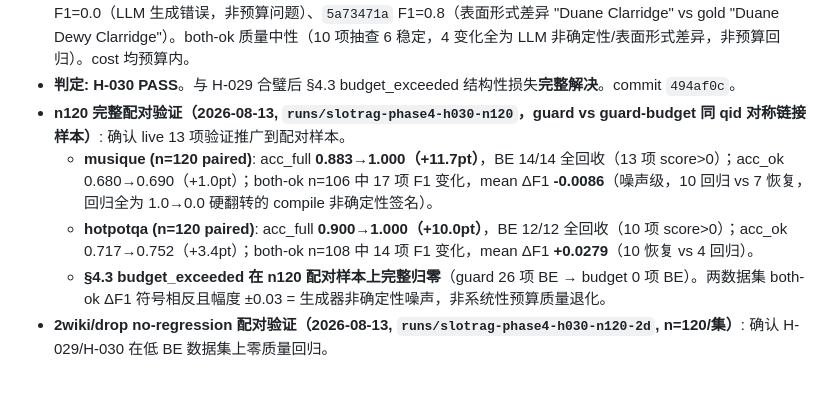
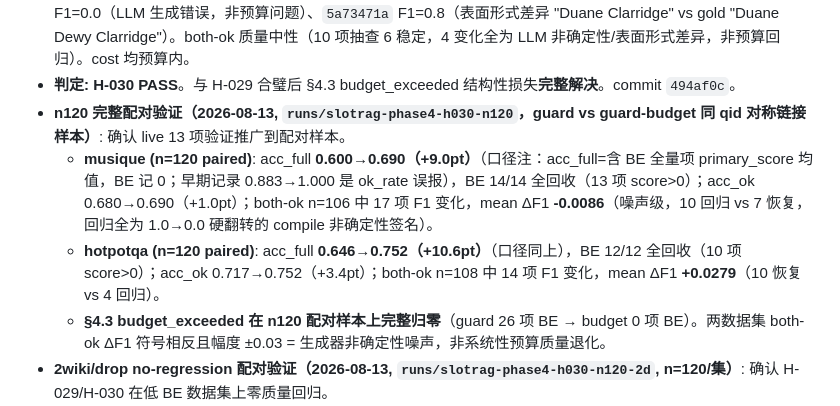
Before and after one commit to Meng0329/SlotRAG, a Markdown page: research/HYPOTHESES.md, the part around the change. GitHub-like rendering; blank space fills up the shorter version.

```diff
--- a/research/HYPOTHESES.md
+++ b/research/HYPOTHESES.md
@@ -654,8 +654,8 @@
 - **验证（13 项 1x live, 2026-08-13）**: **13/13 恢复 OK，11/13 F1=1.0，12/13 F1≥0.8**。两个 sub-1.0：`5a75da23` F1=0.0（LLM 生成错误，非预算问题）、`5a73471a` F1=0.8（表面形式差异 "Duane Clarridge" vs gold "Duane Dewy Clarridge"）。both-ok 质量中性（10 项抽查 6 稳定，4 变化全为 LLM 非确定性/表面形式差异，非预算回归）。cost 均预算内。
 - **判定: H-030 PASS**。与 H-029 合璧后 §4.3 budget_exceeded 结构性损失**完整解决**。commit `494af0c`。
 - **n120 完整配对验证（2026-08-13, `runs/slotrag-phase4-h030-n120`，guard vs guard-budget 同 qid 对称链接样本）**: 确认 live 13 项验证推广到配对样本。
-  - **musique (n=120 paired)**: acc_full **0.883→1.000（+11.7pt）**，BE 14/14 全回收（13 项 score>0）；acc_ok 0.680→0.690（+1.0pt）；both-ok n=106 中 17 项 F1 变化，mean ΔF1 **-0.0086**（噪声级，10 回归 vs 7 恢复，回归全为 1.0→0.0 硬翻转的 compile 非确定性签名）。
-  - **hotpotqa (n=120 paired)**: acc_full **0.900→1.000（+10.0pt）**，BE 12/12 全回收（10 项 score>0）；acc_ok 0.717→0.752（+3.4pt）；both-ok n=108 中 14 项 F1 变化，mean ΔF1 **+0.0279**（10 恢复 vs 4 回归）。
+  - **musique (n=120 paired)**: acc_full **0.600→0.690（+9.0pt）**（口径注：acc_full=含 BE 全量项 primary_score 均值，BE 记 0；早期记录 0.883→1.000 是 ok_rate 误报），BE 14/14 全回收（13 项 score>0）；acc_ok 0.680→0.690（+1.0pt）；both-ok n=106 中 17 项 F1 变化，mean ΔF1 **-0.0086**（噪声级，10 回归 vs 7 恢复，回归全为 1.0→0.0 硬翻转的 compile 非确定性签名）。
+  - **hotpotqa (n=120 paired)**: acc_full **0.646→0.752（+10.6pt）**（口径同上），BE 12/12 全回收（10 项 score>0）；acc_ok 0.717→0.752（+3.4pt）；both-ok n=108 中 14 项 F1 变化，mean ΔF1 **+0.0279**（10 恢复 vs 4 回归）。
   - **§4.3 budget_exceeded 在 n120 配对样本上完整归零**（guard 26 项 BE → budget 0 项 BE）。两数据集 both-ok ΔF1 符号相反且幅度 ±0.03 = 生成器非确定性噪声，非系统性预算质量退化。
 - **2wiki/drop no-regression 配对验证（2026-08-13, `runs/slotrag-phase4-h030-n120-2d`, n=120/集）**: 确认 H-029/H-030 在低 BE 数据集上零质量回归。
   - **drop (n=120 paired)**: 120/120 ok 两侧，**0 项 F1 变化，ΔF1 +0.0000**（单 slot 算术计划，预算修复完全不可见）。**完美 no-regression 证书**。
```
Also changed, not shown: research/SEALED_SET_ATTRIBUTION_AUDIT.md (+6 -4 lines), research/STATE.md (+2 -2 lines).
